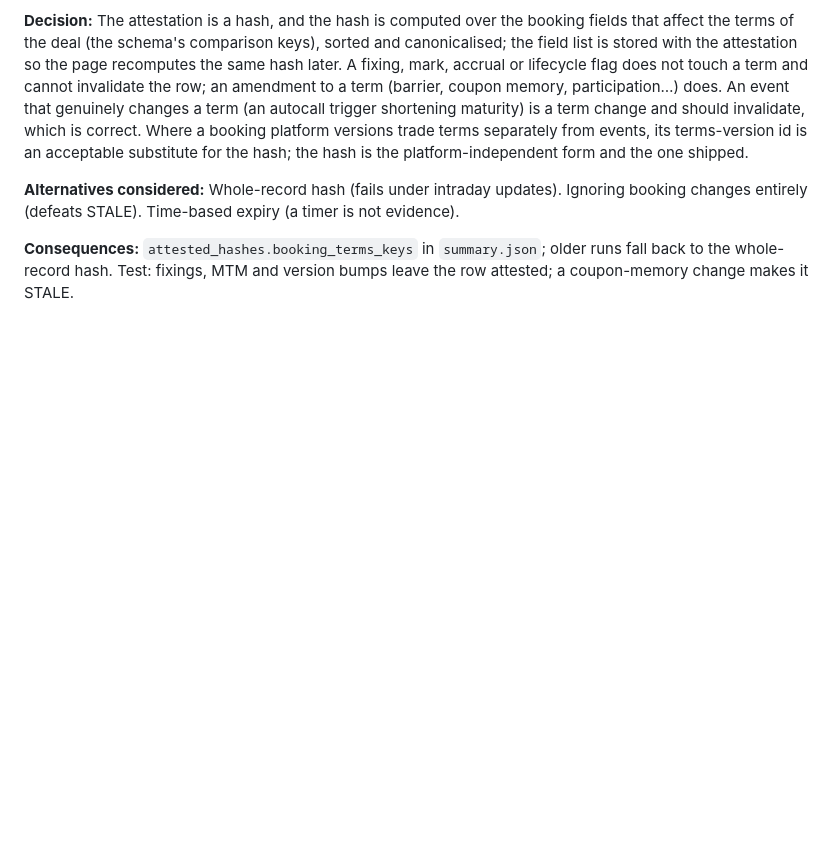
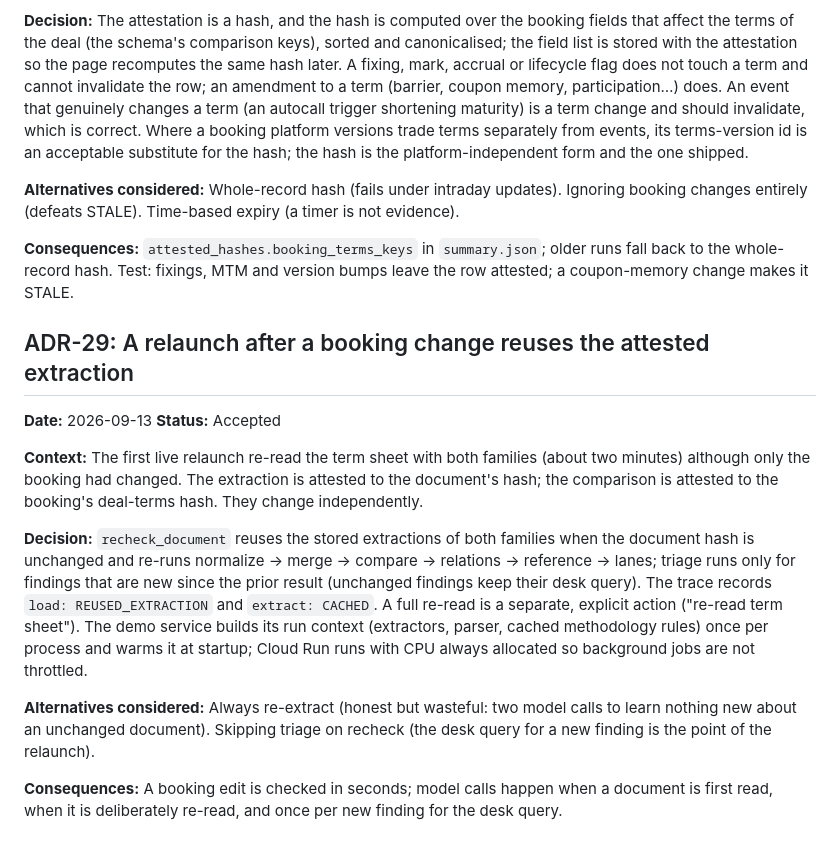
Before and after one commit to sheldongomes1/coherence-gate, a Markdown page: docs/DECISIONS.md, the part around the change. GitHub-like rendering; blank space fills up the shorter version.

```diff
--- a/docs/DECISIONS.md
+++ b/docs/DECISIONS.md
@@ -486,3 +486,27 @@ booking changes entirely (defeats STALE). Time-based expiry (a timer is not evid
 **Consequences:** `attested_hashes.booking_terms_keys` in `summary.json`; older runs fall
 back to the whole-record hash. Test: fixings, MTM and version bumps leave the row attested;
 a coupon-memory change makes it STALE.
+
+## ADR-29: A relaunch after a booking change reuses the attested extraction
+
+**Date:** 2026-09-13
+**Status:** Accepted
+
+**Context:** The first live relaunch re-read the term sheet with both families (about two
+minutes) although only the booking had changed. The extraction is attested to the document's
+hash; the comparison is attested to the booking's deal-terms hash. They change independently.
+
+**Decision:** `recheck_document` reuses the stored extractions of both families when the
+document hash is unchanged and re-runs normalize → merge → compare → relations → reference →
+lanes; triage runs only for findings that are new since the prior result (unchanged findings
+keep their desk query). The trace records `load: REUSED_EXTRACTION` and `extract: CACHED`.
+A full re-read is a separate, explicit action ("re-read term sheet"). The demo service builds
+its run context (extractors, parser, cached methodology rules) once per process and warms it
+at startup; Cloud Run runs with CPU always allocated so background jobs are not throttled.
+
+**Alternatives considered:** Always re-extract (honest but wasteful: two model calls to learn
+nothing new about an unchanged document). Skipping triage on recheck (the desk query for a new
+finding is the point of the relaunch).
+
+**Consequences:** A booking edit is checked in seconds; model calls happen when a document is
+first read, when it is deliberately re-read, and once per new finding for the desk query.
```
Also changed, not shown: README.md (+4 -2 lines).
